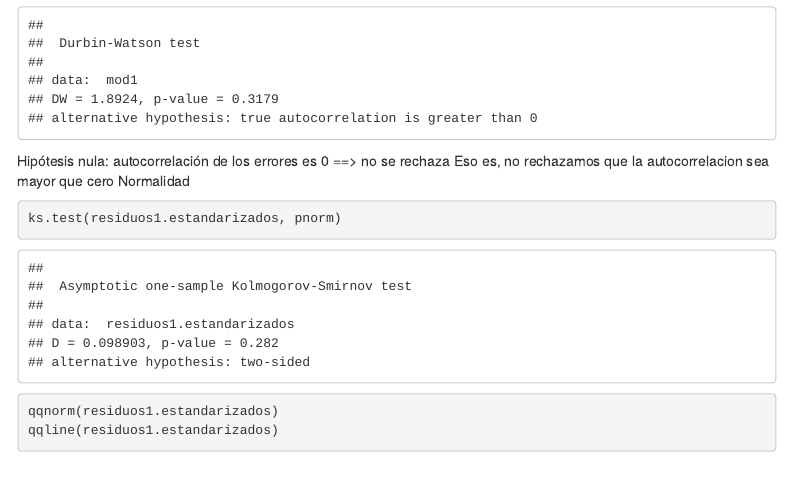
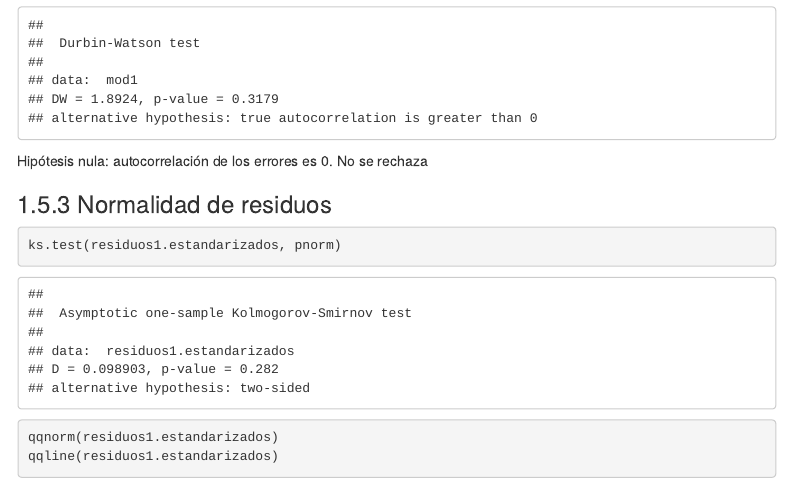
Before and after one commit to LucasFA/EC, an R Markdown document (clases/Clase 2022-05-12 Práctica/Practica9.Rmd): the page in a window 1100 px wide, from 6880 px down. Rendered offline with R 4.5, knitr and Pandoc, with nearby package versions; some code elsewhere in the file could not run offline; menus at the side of the page are left out.

Commit message:
Small fixes

````diff
--- a/clases/Clase 2022-05-12 Práctica/Practica9.Rmd
+++ b/clases/Clase 2022-05-12 Práctica/Practica9.Rmd
@@ -105,9 +104,9 @@ library(lmtest)
 dwtest(mod1)
 ```
 
-Hipótesis nula: autocorrelación de los errores es 0 ==> no se rechaza
-Eso es, no rechazamos que la autocorrelacion sea mayor que cero
-Normalidad
+Hipótesis nula: autocorrelación de los errores es 0. No se rechaza
+
+### Normalidad de residuos
 
 ```{r }
 ks.test(residuos1.estandarizados, pnorm)
````
Also changed, not shown: clases/Clase 2022-05-12 Práctica/Practica9.html, clases/Clase 2022-05-12 Práctica/Practica9.Rmd (2 more changed lines).
